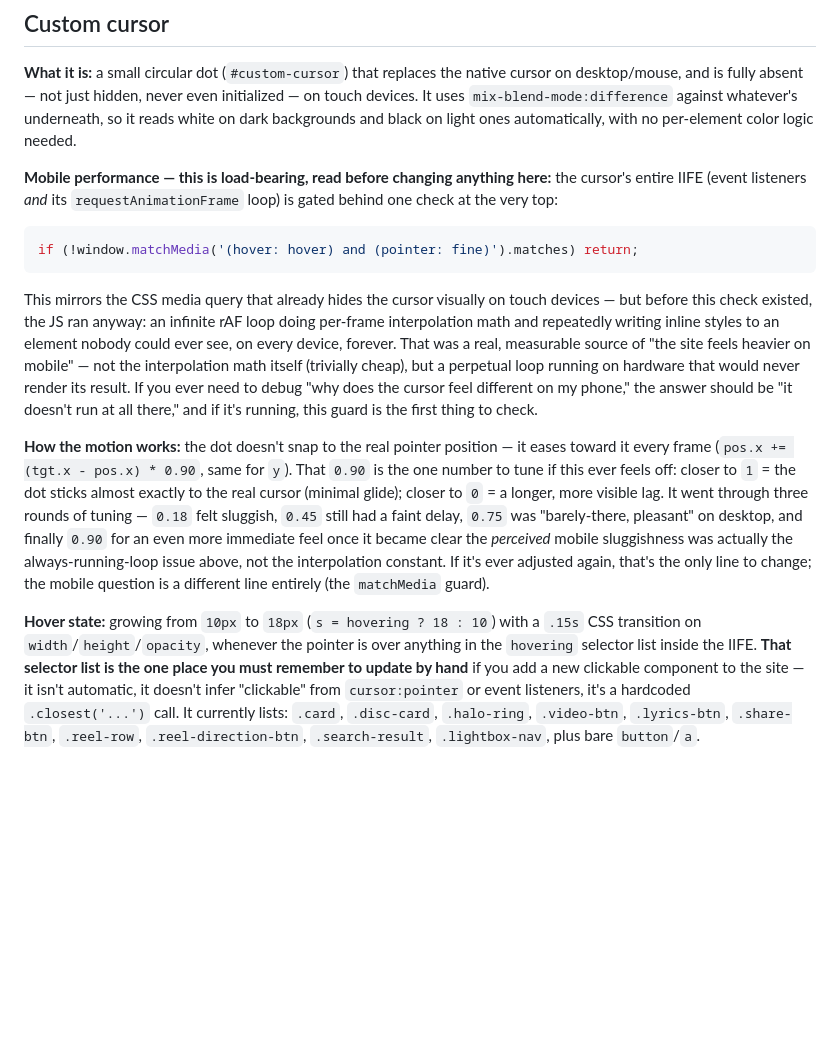
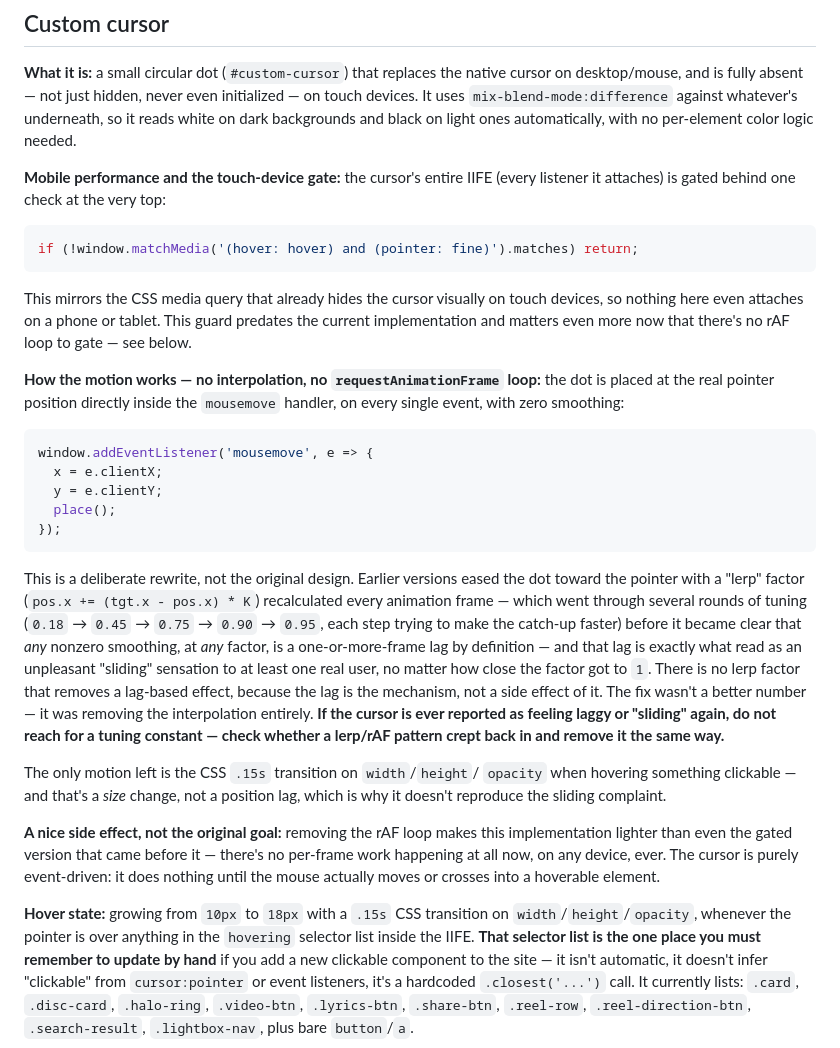
Before and after one commit to anteliaofficial/discography, a Markdown page: README.md, the part around the change. GitHub-like rendering; blank space fills up the shorter version.

````diff
--- a/README.md
+++ b/README.md
@@ -219,40 +219,58 @@ even initialized — on touch devices. It uses `mix-blend-mode:difference`
 against whatever's underneath, so it reads white on dark backgrounds and
 black on light ones automatically, with no per-element color logic needed.
 
-**Mobile performance — this is load-bearing, read before changing anything
-here:** the cursor's entire IIFE (event listeners *and* its
-`requestAnimationFrame` loop) is gated behind one check at the very top:
+**Mobile performance and the touch-device gate:** the cursor's entire IIFE
+(every listener it attaches) is gated behind one check at the very top:
 
 ```js
 if (!window.matchMedia('(hover: hover) and (pointer: fine)').matches) return;
 ```
 
 This mirrors the CSS media query that already hides the cursor visually on
-touch devices — but before this check existed, the JS ran anyway: an infinite
-rAF loop doing per-frame interpolation math and repeatedly writing inline
-styles to an element nobody could ever see, on every device, forever. That
-was a real, measurable source of "the site feels heavier on mobile" — not
-the interpolation math itself (trivially cheap), but a perpetual loop running
-on hardware that would never render its result. If you ever need to debug
-"why does the cursor feel different on my phone," the answer should be "it
-doesn't run at all there," and if it's running, this guard is the first thing
-to check.
+touch devices, so nothing here even attaches on a phone or tablet. This
+guard predates the current implementation and matters even more now that
+there's no rAF loop to gate — see below.
 
-**How the motion works:** the dot doesn't snap to the real pointer position
-— it eases toward it every frame (`pos.x += (tgt.x - pos.x) * 0.90`, same for
-`y`). That `0.90` is the one number to tune if this ever feels off: closer to
-`1` = the dot sticks almost exactly to the real cursor (minimal glide); closer
-to `0` = a longer, more visible lag. It went through three rounds of tuning —
-`0.18` felt sluggish, `0.45` still had a faint delay, `0.75` was "barely-there,
-pleasant" on desktop, and finally `0.90` for an even more immediate feel once
-it became clear the *perceived* mobile sluggishness was actually the
-always-running-loop issue above, not the interpolation constant. If it's ever
-adjusted again, that's the only line to change; the mobile question is a
-different line entirely (the `matchMedia` guard).
+**How the motion works — no interpolation, no `requestAnimationFrame` loop:**
+the dot is placed at the real pointer position directly inside the
+`mousemove` handler, on every single event, with zero smoothing:
 
-**Hover state:** growing from `10px` to `18px` (`s = hovering ? 18 : 10`) with
-a `.15s` CSS transition on `width`/`height`/`opacity`, whenever the pointer is
-over anything in the `hovering` selector list inside the IIFE. **That selector
+```js
+window.addEventListener('mousemove', e => {
+  x = e.clientX;
+  y = e.clientY;
+  place();
+});
+```
+
+This is a deliberate rewrite, not the original design. Earlier versions
+eased the dot toward the pointer with a "lerp" factor (`pos.x += (tgt.x -
+pos.x) * K`) recalculated every animation frame — which went through several
+rounds of tuning (`0.18` → `0.45` → `0.75` → `0.90` → `0.95`, each step
+trying to make the catch-up faster) before it became clear that *any*
+nonzero smoothing, at *any* factor, is a one-or-more-frame lag by
+definition — and that lag is exactly what read as an unpleasant "sliding"
+sensation to at least one real user, no matter how close the factor got to
+`1`. There is no lerp factor that removes a lag-based effect, because the
+lag is the mechanism, not a side effect of it. The fix wasn't a better
+number — it was removing the interpolation entirely. **If the cursor is ever
+reported as feeling laggy or "sliding" again, do not reach for a tuning
+constant — check whether a lerp/rAF pattern crept back in and remove it the
+same way.**
+
+The only motion left is the CSS `.15s` transition on `width`/`height`/
+`opacity` when hovering something clickable — and that's a *size* change,
+not a position lag, which is why it doesn't reproduce the sliding complaint.
+
+**A nice side effect, not the original goal:** removing the rAF loop makes
+this implementation lighter than even the gated version that came before
+it — there's no per-frame work happening at all now, on any device, ever.
+The cursor is purely event-driven: it does nothing until the mouse actually
+moves or crosses into a hoverable element.
+
+**Hover state:** growing from `10px` to `18px` with a `.15s` CSS transition
+on `width`/`height`/`opacity`, whenever the pointer is over anything in the
+`hovering` selector list inside the IIFE. **That selector
 list is the one place you must remember to update by hand** if you add a new
 clickable component to the site — it isn't automatic, it doesn't infer
 "clickable" from `cursor:pointer` or event listeners, it's a hardcoded
````
